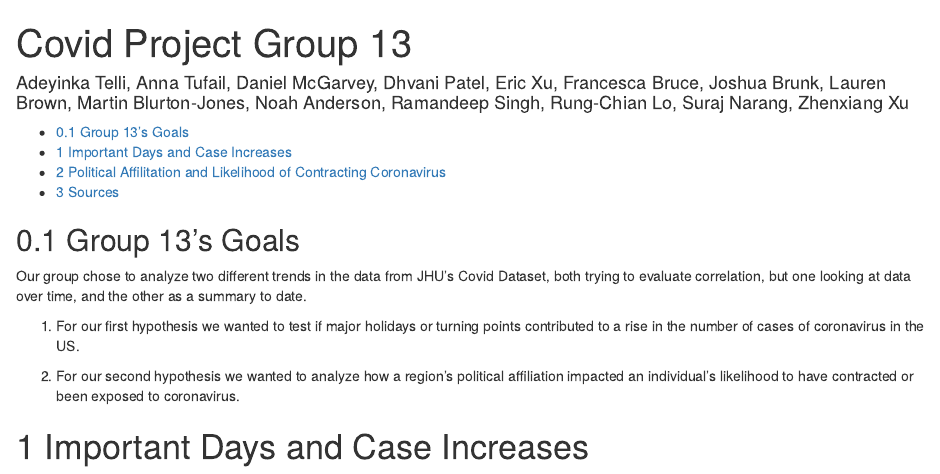
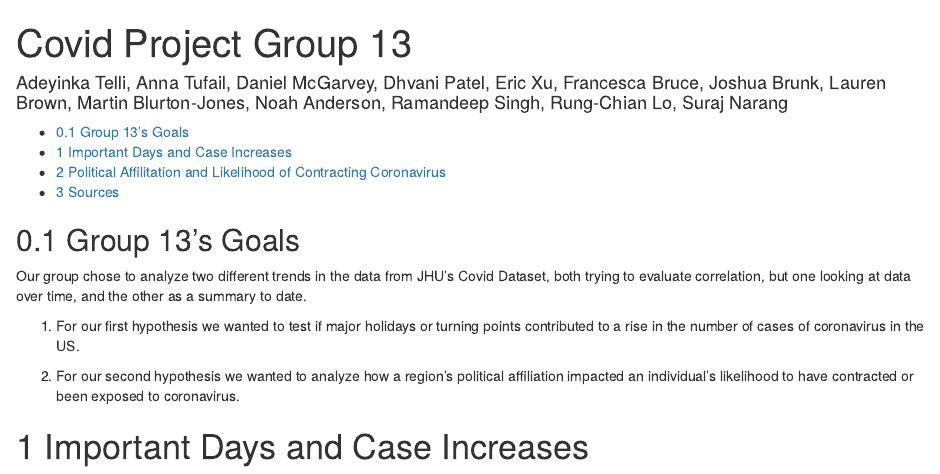
Before and after one commit to dannymcgarvey/covid-project-group-13, an R Markdown document (group13.rmd): the page in a window 1100 px wide, from its top. Rendered offline with R 4.5, knitr and Pandoc, with nearby package versions; some code elsewhere in the file could not run offline.

Commit message:
removed a name and included current knit

```diff
--- a/group13.rmd
+++ b/group13.rmd
@@ -1,6 +1,6 @@
 ---
 title: "Covid Project Group 13"
-author: "Adeyinka Telli, Anna Tufail, Daniel McGarvey, Dhvani Patel, Eric Xu, Francesca Bruce, Joshua Brunk, Lauren Brown, Martin Blurton-Jones, Noah Anderson, Ramandeep Singh, Rung-Chian Lo, Suraj Narang, Zhenxiang Xu"
+author: "Adeyinka Telli, Anna Tufail, Daniel McGarvey, Dhvani Patel, Eric Xu, Francesca Bruce, Joshua Brunk, Lauren Brown, Martin Blurton-Jones, Noah Anderson, Ramandeep Singh, Rung-Chian Lo, Suraj Narang"
 output:
   html_document:
     number_sections: yes
```
Also changed, not shown: group13.html (added).
